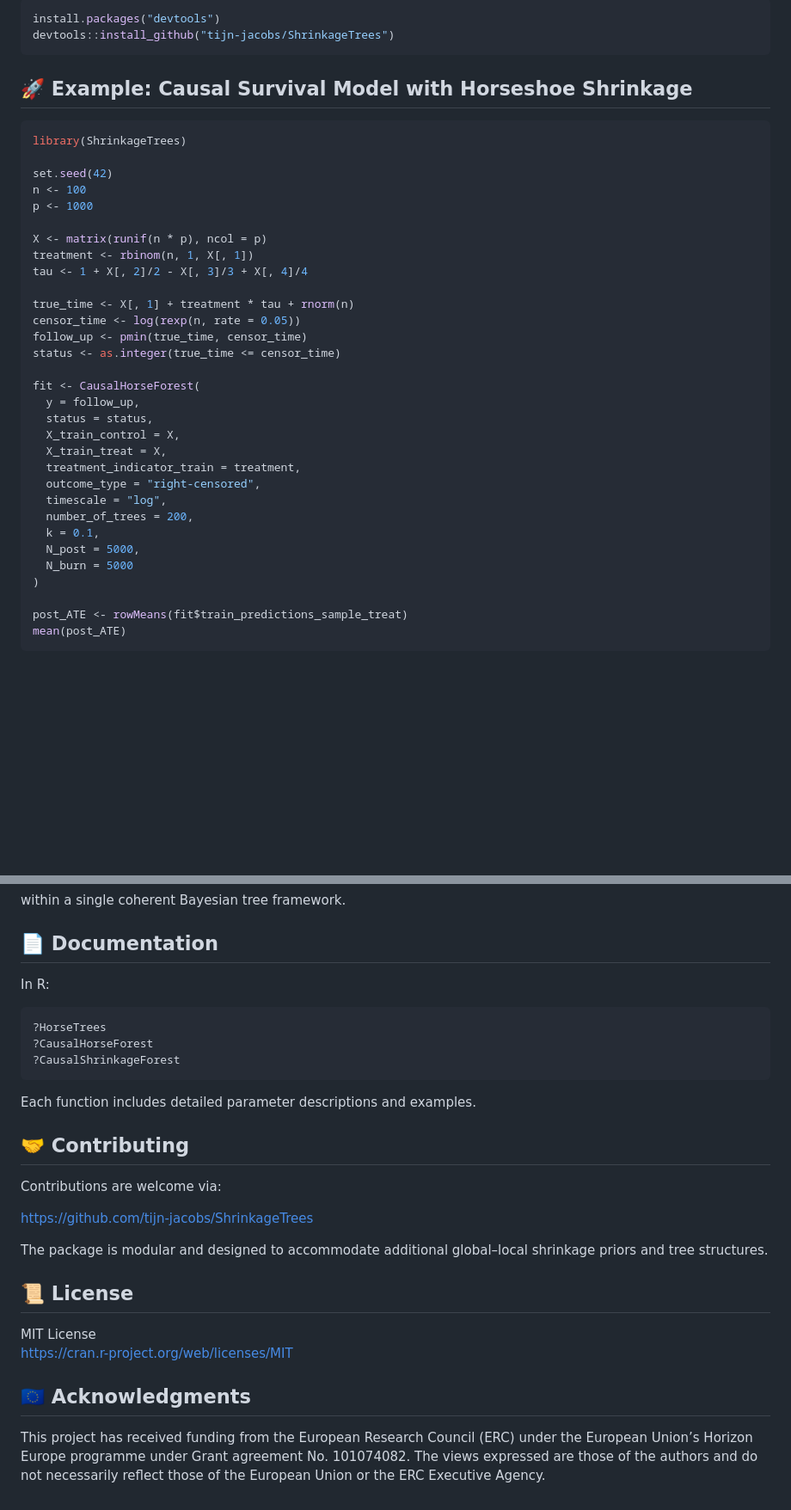
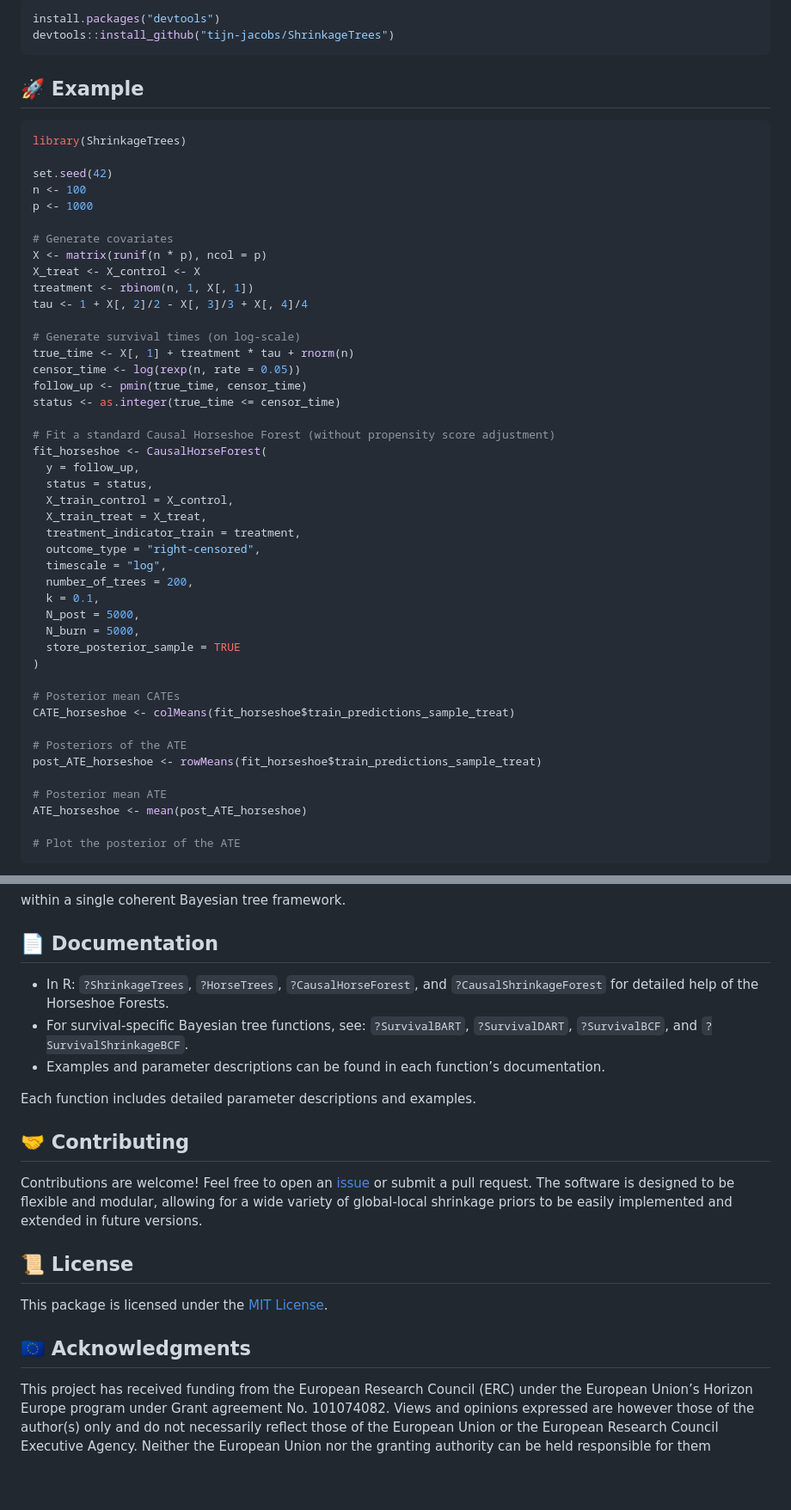
Before and after one commit to tijn-jacobs/ShrinkageTrees, a Markdown page: README.md, 2 parts joined by grey strips. Shown at 86% size. Rendered like a GitHub page; blank space fills up the shorter version.

````diff
--- a/README.md
+++ b/README.md
@@ -263,7 +180,9 @@ install.packages("devtools")
 devtools::install_github("tijn-jacobs/ShrinkageTrees")
 ```
 
-## 🚀 Example: Causal Survival Model with Horseshoe Shrinkage
+
+
+## 🚀 Example
 
 ```r
 library(ShrinkageTrees)
@@ -272,29 +191,42 @@ set.seed(42)
 n <- 100
 p <- 1000
 
+# Generate covariates
 X <- matrix(runif(n * p), ncol = p)
+X_treat <- X_control <- X
 treatment <- rbinom(n, 1, X[, 1])
 tau <- 1 + X[, 2]/2 - X[, 3]/3 + X[, 4]/4
 
+# Generate survival times (on log-scale)
 true_time <- X[, 1] + treatment * tau + rnorm(n)
 censor_time <- log(rexp(n, rate = 0.05))
 follow_up <- pmin(true_time, censor_time)
 status <- as.integer(true_time <= censor_time)
 
-fit <- CausalHorseForest(
+# Fit a standard Causal Horseshoe Forest (without propensity score adjustment)
+fit_horseshoe <- CausalHorseForest(
   y = follow_up,
   status = status,
-  X_train_control = X,
-  X_train_treat = X,
+  X_train_control = X_control,
+  X_train_treat = X_treat,
   treatment_indicator_train = treatment,
   outcome_type = "right-censored",
   timescale = "log",
   number_of_trees = 200,
   k = 0.1,
   N_post = 5000,
-  N_burn = 5000
+  N_burn = 5000,
+  store_posterior_sample = TRUE
 )
 
-post_ATE <- rowMeans(fit$train_predictions_sample_treat)
-mean(post_ATE)
+# Posterior mean CATEs
+CATE_horseshoe <- colMeans(fit_horseshoe$train_predictions_sample_treat)
+
+# Posteriors of the ATE
+post_ATE_horseshoe <- rowMeans(fit_horseshoe$train_predictions_sample_treat)
+
+# Posterior mean ATE
+ATE_horseshoe <- mean(post_ATE_horseshoe)
+
+# Plot the posterior of the ATE
 ```
@@ -336,29 +268,24 @@ within a single coherent Bayesian tree framework.
 
 ## 📄 Documentation
 
-In R:
+- In R: `?ShrinkageTrees`, `?HorseTrees`, `?CausalHorseForest`, and `?CausalShrinkageForest` for detailed help of the Horseshoe Forests.
+- For survival-specific Bayesian tree functions, see: `?SurvivalBART`, `?SurvivalDART`, `?SurvivalBCF`, and `?SurvivalShrinkageBCF`.
+- Examples and parameter descriptions can be found in each function’s documentation.
 
-```r
-?HorseTrees
-?CausalHorseForest
-?CausalShrinkageForest
-```
 
 Each function includes detailed parameter descriptions and examples.
 
 ## 🤝 Contributing
 
-Contributions are welcome via:
+Contributions are welcome! Feel free to open an [issue](https://github.com/tijn-jacobs/ShrinkageTrees/issues) or submit a pull request.
+The software is designed to be flexible and modular, allowing for a wide variety of global-local shrinkage priors to be easily implemented and extended in future versions.
 
-https://github.com/tijn-jacobs/ShrinkageTrees
-
-The package is modular and designed to accommodate additional global–local shrinkage priors and tree structures.
 
 ## 📜 License
 
-MIT License
-https://cran.r-project.org/web/licenses/MIT
+This package is licensed under the [MIT License](https://cran.r-project.org/web/licenses/MIT).
+
 
 ## 🇪🇺 Acknowledgments
 
-This project has received funding from the European Research Council (ERC) under the European Union’s Horizon Europe programme under Grant agreement No. 101074082. The views expressed are those of the authors and do not necessarily reflect those of the European Union or the ERC Executive Agency.
+This project has received funding from the European Research Council (ERC) under the European Union’s Horizon Europe program under Grant agreement No. 101074082. Views and opinions expressed are however those of the author(s) only and do not necessarily reflect those of the European Union or the European Research Council Executive Agency. Neither the European Union nor the granting authority can be held responsible for them
````
Also changed, not shown: other parts of README.md (+8 -91 lines).
